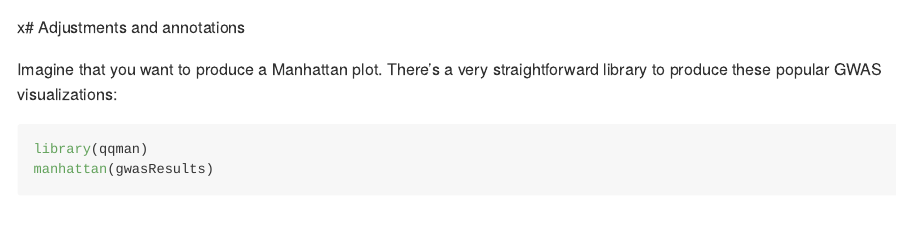
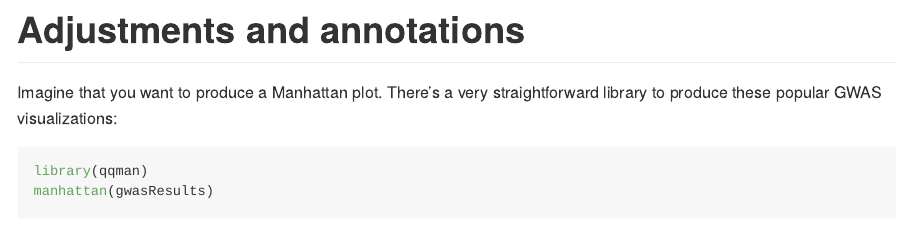
Before and after one commit to ucdavis-bioinformatics-training/2025-August-Intermediate-Visualization-for-Bioinformatics, an R Markdown document (R/01-scatterplot.Rmd): the page in a window 1100 px wide, from 9490 px down before the commit and from 9520 px down after it, so that both start at the same text. Rendered offline with R 4.5, knitr and Pandoc, with nearby package versions; some code elsewhere in the file could not run offline; long lines of code are wrapped.

Commit message:
typo in header for manhattan plots

````diff
--- a/R/01-scatterplot.Rmd
+++ b/R/01-scatterplot.Rmd
@@ -524,7 +524,7 @@ de %>%
 ```
 
 
-x# Adjustments and annotations
+# Adjustments and annotations
 
 Imagine that you want to produce a Manhattan plot. There's a very straightforward library to produce these popular GWAS visualizations:
 
````
